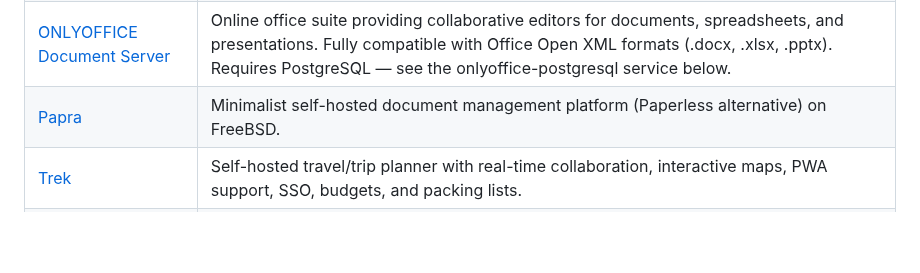
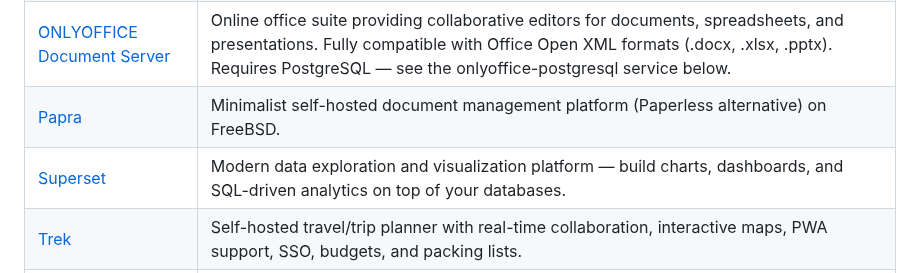
Before and after one commit to daemonless/daemonless, a Markdown page: README.md, the part around the change. Rendered like a GitHub page; blank space fills up the shorter version.

Commit message:
Update Org README from daemonless-io [skip ci]

```diff
--- a/README.md
+++ b/README.md
@@ -133,6 +133,7 @@ Native FreeBSD OCI container images for self-hosted applications.
 | [Bulwark Webmail](https://github.com/daemonless/bulwark-webmail) | Modern self-hosted webmail client for Stalwart Mail Server, powered by JMAP. |
 | [ONLYOFFICE Document Server](https://github.com/daemonless/onlyoffice) | Online office suite providing collaborative editors for documents, spreadsheets, and presentations. Fully compatible with Office Open XML formats (.docx, .xlsx, .pptx). Requires PostgreSQL — see the onlyoffice-postgresql service below. |
 | [Papra](https://github.com/daemonless/papra) | Minimalist self-hosted document management platform (Paperless alternative) on FreeBSD. |
+| [Superset](https://github.com/daemonless/superset) | Modern data exploration and visualization platform — build charts, dashboards, and SQL-driven analytics on top of your databases. |
 | [Trek](https://github.com/daemonless/trek) | Self-hosted travel/trip planner with real-time collaboration, interactive maps, PWA support, SSO, budgets, and packing lists. |
 | [Wagtail](https://github.com/daemonless/wagtail) | Wagtail is an open source content management system built on Django, with a strong community and commercial support. It's focused on user experience, and offers precise control for designers and developers. |
 
```
